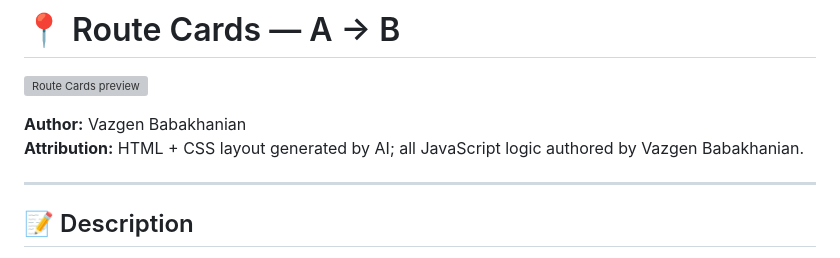
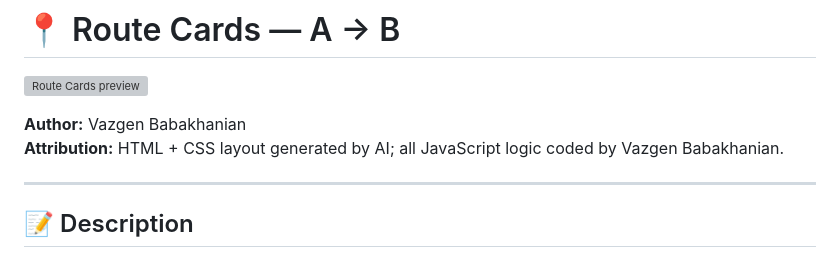
Before and after one commit to BabaVaz/RouteCardsA_B, a Markdown page: readme.md, the part around the change. Rendered like a GitHub page; grey boxes are pictures that could not be loaded.

Commit message:
Test Push from VSCODE

```diff
--- a/readme.md
+++ b/readme.md
@@ -4,7 +4,7 @@
 ![Route Cards preview](./images/Route_Cards_Preview.png)
 
 **Author:** Vazgen Babakhanian
-**Attribution:** HTML + CSS layout generated by AI; all JavaScript logic authored by Vazgen Babakhanian.
+**Attribution:** HTML + CSS layout generated by AI; all JavaScript logic coded by Vazgen Babakhanian.
 
 ---
 
```
